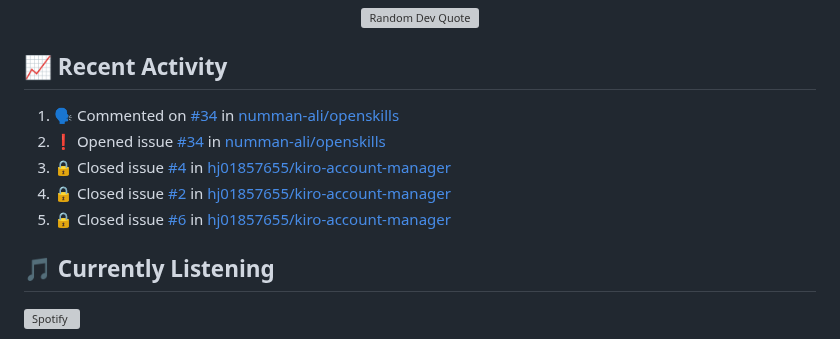
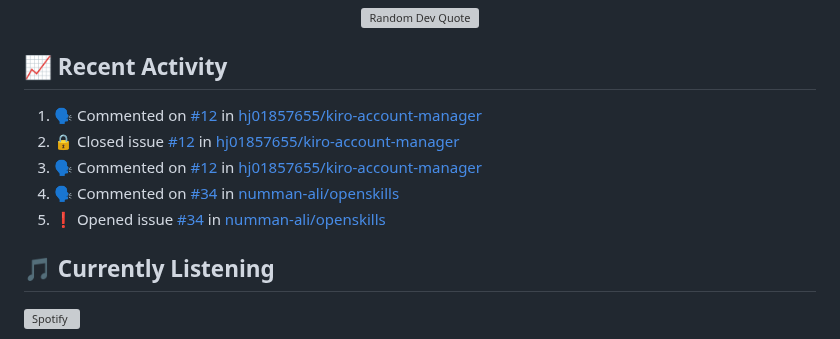
Before and after one commit to hj01857655/hj01857655, a Markdown page: README.md, the part around the change. Drawn GitHub-style; grey boxes are pictures that could not be loaded.

Commit message:
⚡ Update README with recent activity

```diff
--- a/README.md
+++ b/README.md
@@ -250,11 +250,11 @@ graph LR
 ## 📈 Recent Activity
 
 <!--START_SECTION:activity-->
-1. 🗣 Commented on [#34](https://github.com/numman-ali/openskills/issues/34#issuecomment-3708722257) in [numman-ali/openskills](https://github.com/numman-ali/openskills)
-2. ❗ Opened issue [#34](https://github.com/numman-ali/openskills/issues/34) in [numman-ali/openskills](https://github.com/numman-ali/openskills)
-3. 🔒 Closed issue [#4](https://github.com/hj01857655/kiro-account-manager/issues/4) in [hj01857655/kiro-account-manager](https://github.com/hj01857655/kiro-account-manager)
-4. 🔒 Closed issue [#2](https://github.com/hj01857655/kiro-account-manager/issues/2) in [hj01857655/kiro-account-manager](https://github.com/hj01857655/kiro-account-manager)
-5. 🔒 Closed issue [#6](https://github.com/hj01857655/kiro-account-manager/issues/6) in [hj01857655/kiro-account-manager](https://github.com/hj01857655/kiro-account-manager)
+1. 🗣 Commented on [#12](https://github.com/hj01857655/kiro-account-manager/issues/12#issuecomment-3708951944) in [hj01857655/kiro-account-manager](https://github.com/hj01857655/kiro-account-manager)
+2. 🔒 Closed issue [#12](https://github.com/hj01857655/kiro-account-manager/issues/12) in [hj01857655/kiro-account-manager](https://github.com/hj01857655/kiro-account-manager)
+3. 🗣 Commented on [#12](https://github.com/hj01857655/kiro-account-manager/issues/12#issuecomment-3708947964) in [hj01857655/kiro-account-manager](https://github.com/hj01857655/kiro-account-manager)
+4. 🗣 Commented on [#34](https://github.com/numman-ali/openskills/issues/34#issuecomment-3708722257) in [numman-ali/openskills](https://github.com/numman-ali/openskills)
+5. ❗ Opened issue [#34](https://github.com/numman-ali/openskills/issues/34) in [numman-ali/openskills](https://github.com/numman-ali/openskills)
 <!--END_SECTION:activity-->
 
 ## 🎵 Currently Listening
```
